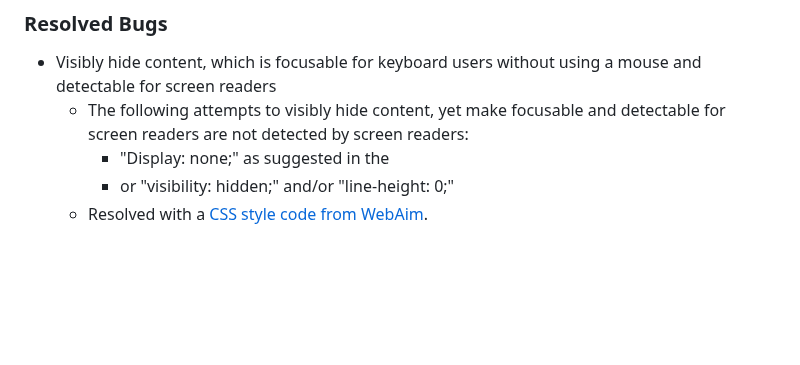
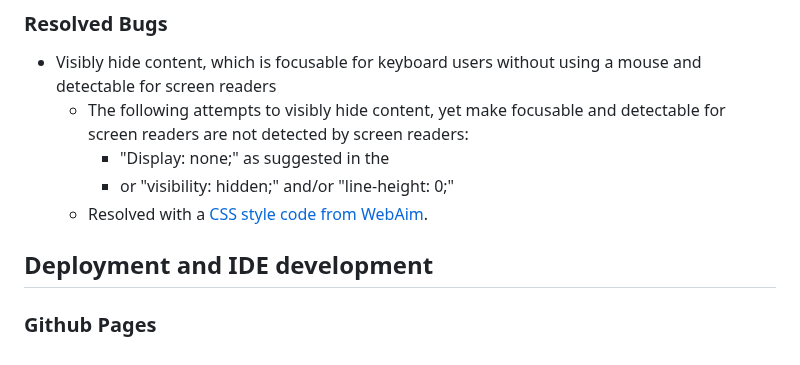
Before and after one commit to g-omarsdottir/skaftafell, a Markdown page: README.md, the part around the change. Rendered like a GitHub page; blank space fills up the shorter version.

Commit message:
Add section Deployment and IDE development to README

```diff
--- a/README.md
+++ b/README.md
@@ -352,3 +352,7 @@ The aspect of web accessibility gradually increased in importance during the dev
         - "Display: none;" as suggested in the
         - or "visibility: hidden;" and/or "line-height: 0;"
     - Resolved with a [CSS style code from WebAim](https://webaim.org/techniques/css/invisiblecontent/).
+
+## Deployment and IDE development
+
+### Github Pages
```
